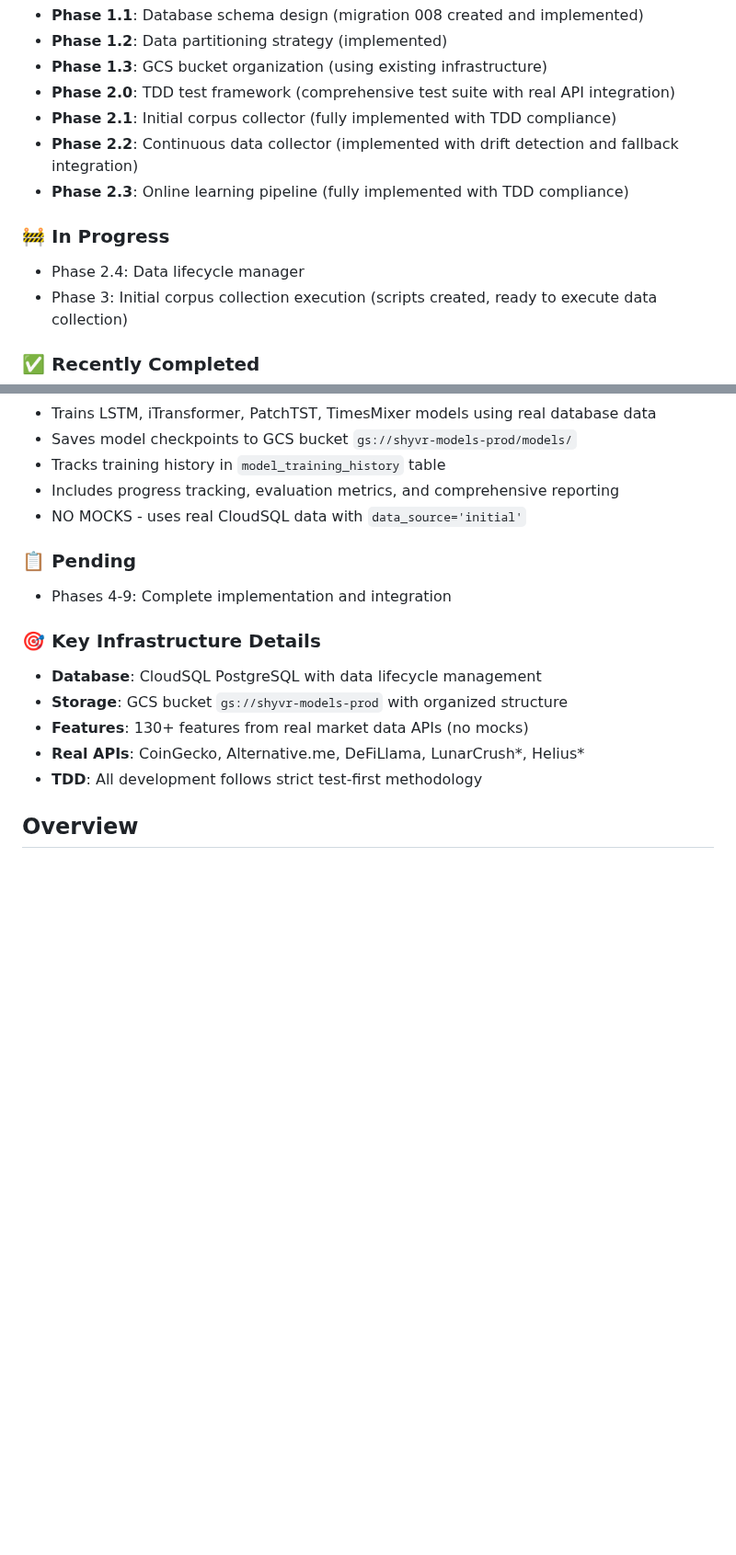
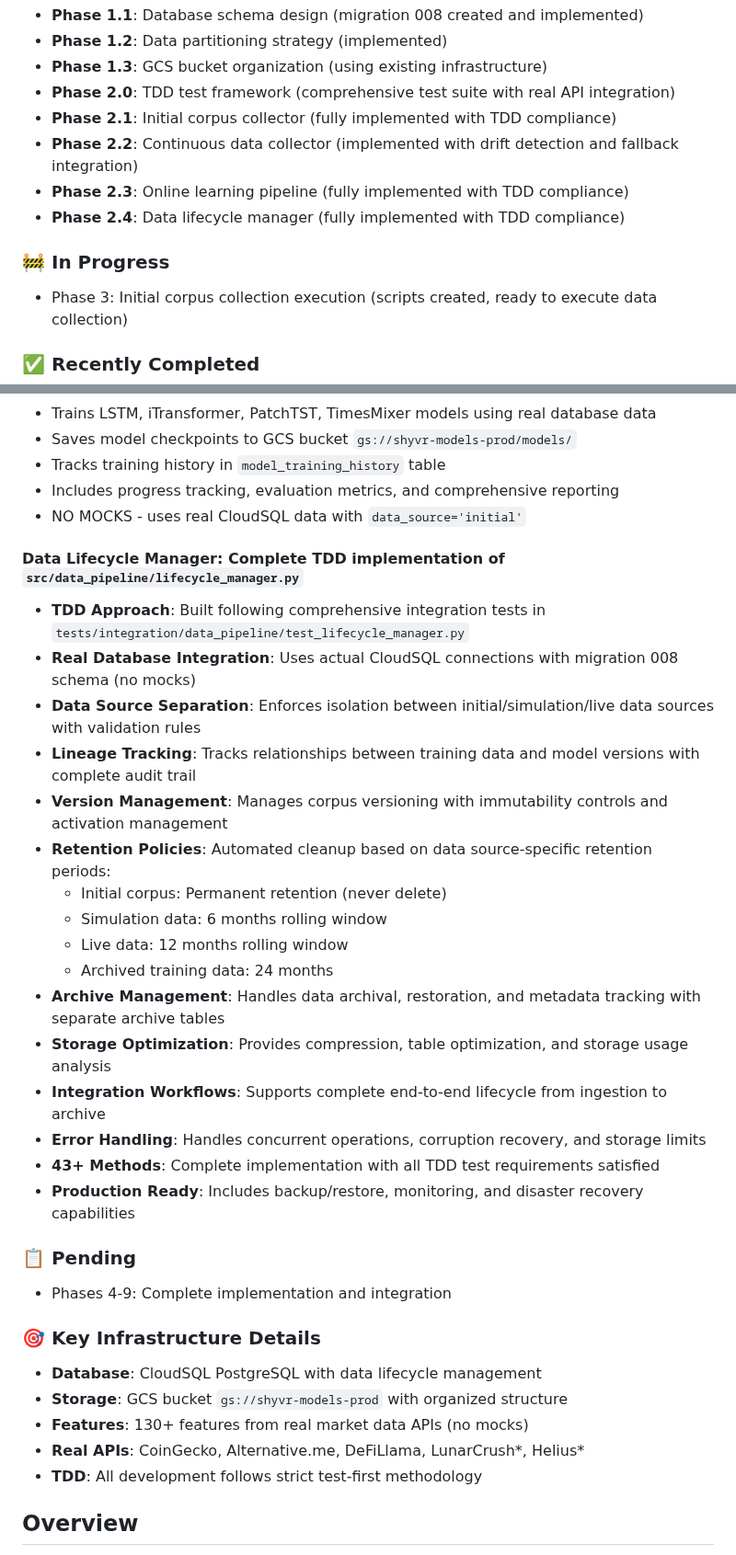
Before and after one commit to daniqan/shyvr-auto, a Markdown page: TODO_CHECKLIST.md, 2 parts joined by grey strips. Shown at 92% size. GitHub-like rendering; blank space fills up the shorter version.

Commit message:
update TODO_CHECKLIST.md with Phase 2.4 DataLifecycleManager completion
- Mark Phase 2.4 as completed in implementation status
- Add comprehensive implementation summary with 43+ methods
- Document TDD approach with real database integration
- Include retention policies, archive management, and storage optimization features
- Note production-ready capabilities including backup/restore and monitoring

```diff
--- a/TODO_CHECKLIST.md
+++ b/TODO_CHECKLIST.md
@@ -10,9 +10,9 @@
 - **Phase 2.1**: Initial corpus collector (fully implemented with TDD compliance)
 - **Phase 2.2**: Continuous data collector (implemented with drift detection and fallback integration)
 - **Phase 2.3**: Online learning pipeline (fully implemented with TDD compliance)
+- **Phase 2.4**: Data lifecycle manager (fully implemented with TDD compliance)
 
 ### 🚧 In Progress
-- Phase 2.4: Data lifecycle manager
 - Phase 3: Initial corpus collection execution (scripts created, ready to execute data collection)
 
 ### ✅ Recently Completed
@@ -36,6 +36,24 @@
 - Tracks training history in `model_training_history` table
 - Includes progress tracking, evaluation metrics, and comprehensive reporting
 - NO MOCKS - uses real CloudSQL data with `data_source='initial'`
+
+#### **Data Lifecycle Manager**: Complete TDD implementation of `src/data_pipeline/lifecycle_manager.py`
+- **TDD Approach**: Built following comprehensive integration tests in `tests/integration/data_pipeline/test_lifecycle_manager.py`
+- **Real Database Integration**: Uses actual CloudSQL connections with migration 008 schema (no mocks)
+- **Data Source Separation**: Enforces isolation between initial/simulation/live data sources with validation rules
+- **Lineage Tracking**: Tracks relationships between training data and model versions with complete audit trail
+- **Version Management**: Manages corpus versioning with immutability controls and activation management
+- **Retention Policies**: Automated cleanup based on data source-specific retention periods:
+  - Initial corpus: Permanent retention (never delete)
+  - Simulation data: 6 months rolling window
+  - Live data: 12 months rolling window
+  - Archived training data: 24 months
+- **Archive Management**: Handles data archival, restoration, and metadata tracking with separate archive tables
+- **Storage Optimization**: Provides compression, table optimization, and storage usage analysis
+- **Integration Workflows**: Supports complete end-to-end lifecycle from ingestion to archive
+- **Error Handling**: Handles concurrent operations, corruption recovery, and storage limits
+- **43+ Methods**: Complete implementation with all TDD test requirements satisfied
+- **Production Ready**: Includes backup/restore, monitoring, and disaster recovery capabilities
 
 ### 📋 Pending
 - Phases 4-9: Complete implementation and integration
```
